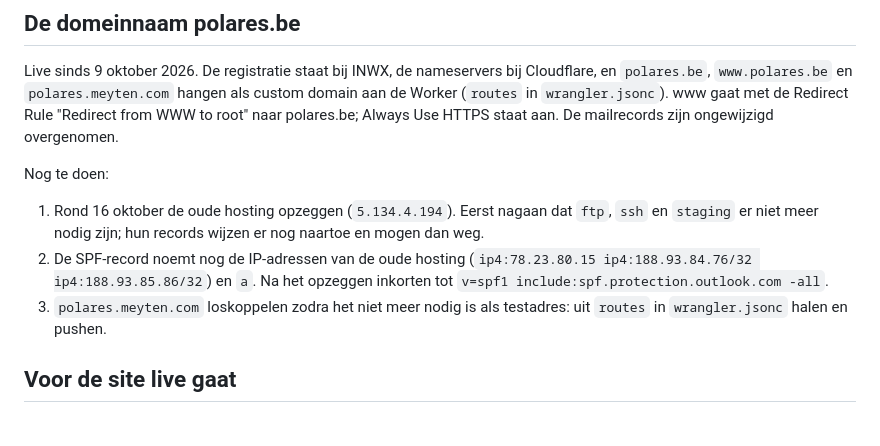
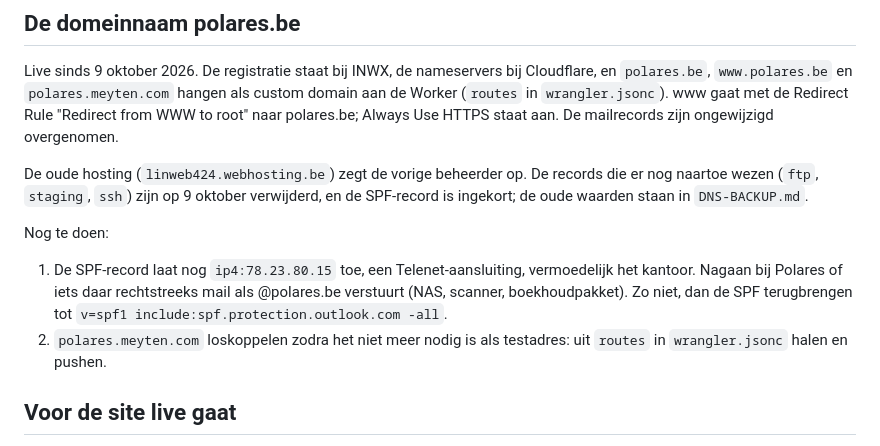
Before and after one commit to Thomasmeyten24/polares2, a Markdown page: TE-DOEN.md, the part around the change. Drawn GitHub-style.

Commit message:
Werk TE-DOEN bij na het opruimen van de DNS van de oude hosting
Co-Authored-By: Claude Opus 5.5 <noreply@anthropic.com>

```diff
--- a/TE-DOEN.md
+++ b/TE-DOEN.md
@@ -85,15 +85,18 @@ als custom domain aan de Worker (`routes` in `wrangler.jsonc`). www gaat met de
 Redirect Rule "Redirect from WWW to root" naar polares.be; Always Use HTTPS
 staat aan. De mailrecords zijn ongewijzigd overgenomen.
 
+De oude hosting (`linweb424.webhosting.be`) zegt de vorige beheerder op. De
+records die er nog naartoe wezen (`ftp`, `staging`, `ssh`) zijn op 9 oktober
+verwijderd, en de SPF-record is ingekort; de oude waarden staan in
+`DNS-BACKUP.md`.
+
 Nog te doen:
 
-1. Rond 16 oktober de oude hosting opzeggen (`5.134.4.194`). Eerst nagaan dat
-   `ftp`, `ssh` en `staging` er niet meer nodig zijn; hun records wijzen er nog
-   naartoe en mogen dan weg.
-2. De SPF-record noemt nog de IP-adressen van de oude hosting
-   (`ip4:78.23.80.15 ip4:188.93.84.76/32 ip4:188.93.85.86/32`) en `a`. Na het
-   opzeggen inkorten tot `v=spf1 include:spf.protection.outlook.com -all`.
-3. `polares.meyten.com` loskoppelen zodra het niet meer nodig is als testadres:
+1. De SPF-record laat nog `ip4:78.23.80.15` toe, een Telenet-aansluiting,
+   vermoedelijk het kantoor. Nagaan bij Polares of iets daar rechtstreeks
+   mail als @polares.be verstuurt (NAS, scanner, boekhoudpakket). Zo niet, dan
+   de SPF terugbrengen tot `v=spf1 include:spf.protection.outlook.com -all`.
+2. `polares.meyten.com` loskoppelen zodra het niet meer nodig is als testadres:
    uit `routes` in `wrangler.jsonc` halen en pushen.
 
 ## Voor de site live gaat
```
